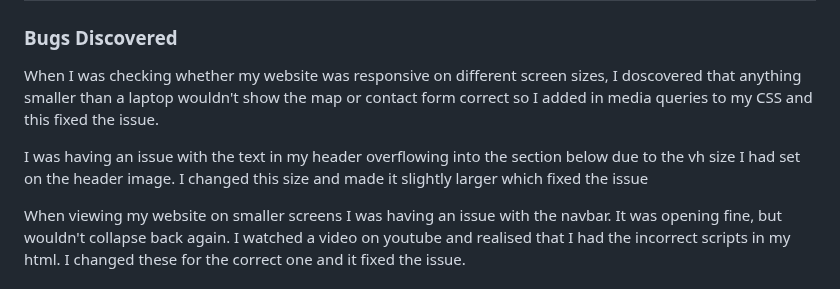
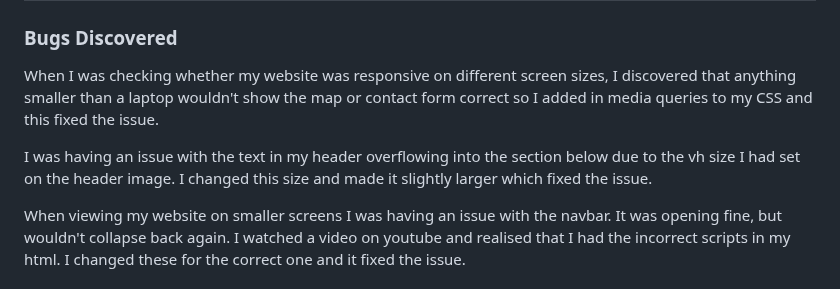
Before and after one commit to amybiggy/harbourbookclub, a Markdown page: TESTING.md, the part around the change. Rendered like a GitHub page.

```diff
--- a/TESTING.md
+++ b/TESTING.md
@@ -50,9 +50,9 @@ I used (pagespeed.web.dev) to check the accessability of my website to check tha
 
 ### Bugs Discovered
 
-When I was checking whether my website was responsive on different screen sizes, I doscovered that anything smaller than a laptop wouldn't show the map or contact form correct so I added in media queries to my CSS and this fixed the issue.
+When I was checking whether my website was responsive on different screen sizes, I discovered that anything smaller than a laptop wouldn't show the map or contact form correct so I added in media queries to my CSS and this fixed the issue.
 
-I was having an issue with the text in my header overflowing into the section below due to the vh size I had set on the header image. I changed this size and made it slightly larger which fixed the issue
+I was having an issue with the text in my header overflowing into the section below due to the vh size I had set on the header image. I changed this size and made it slightly larger which fixed the issue.
 
 When viewing my website on smaller screens I was having an issue with the navbar. It was opening fine, but wouldn't collapse back again. I watched a video on youtube and realised that I had the incorrect scripts in my html. I changed these for the correct one and it fixed the issue.
 
```
Also changed, not shown: README.md (+4 -4 lines).
